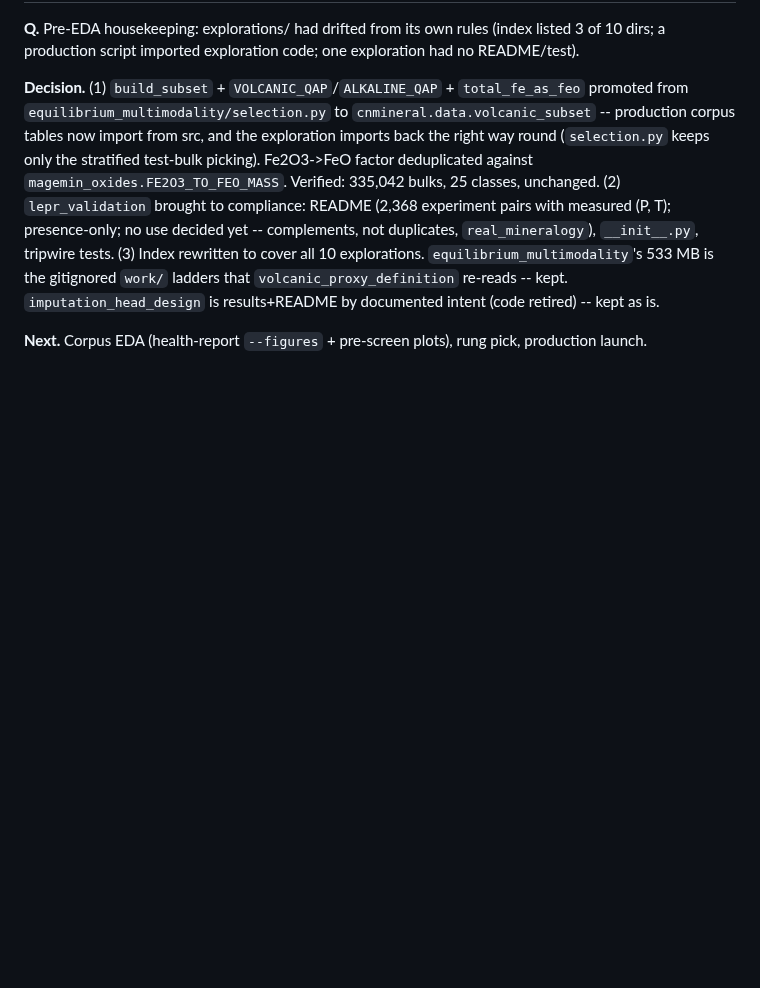
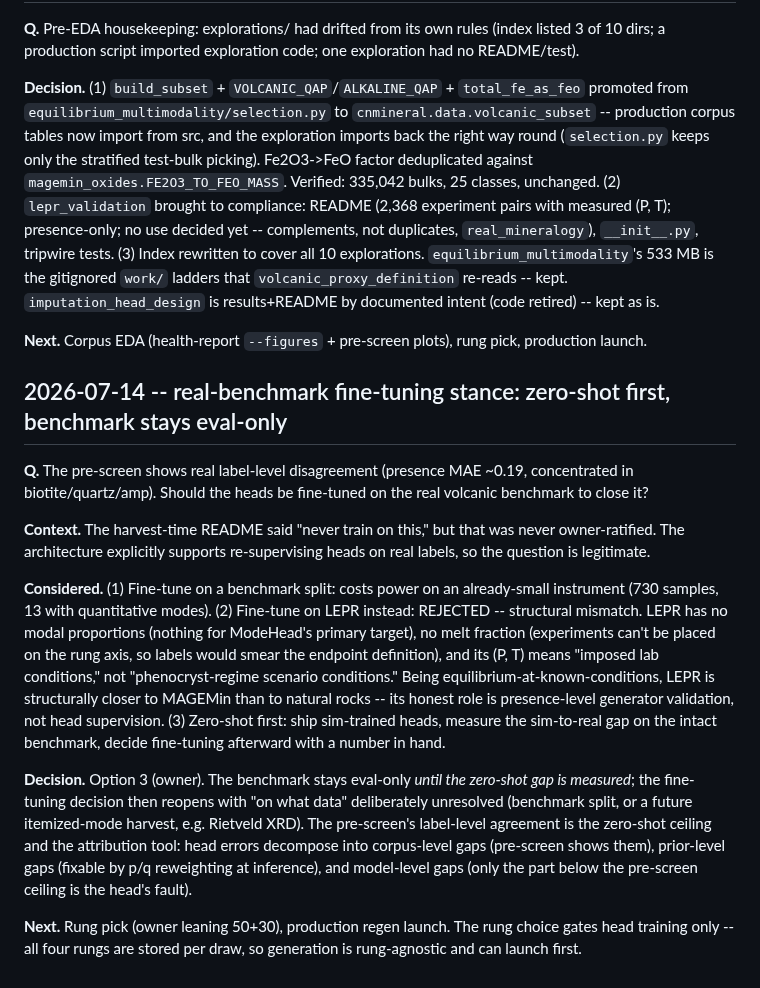
Before and after one commit to matthew-j-liu/phasecast, a Markdown page: docs/journal.md, the part around the change. Drawn GitHub-style; blank space fills up the shorter version.

```diff
--- a/docs/journal.md
+++ b/docs/journal.md
@@ -3190,3 +3190,38 @@ results+README by documented intent (code retired) -- kept as is.
 
 **Next.** Corpus EDA (health-report `--figures` + pre-screen plots), rung
 pick, production launch.
+
+## 2026-07-14 -- real-benchmark fine-tuning stance: zero-shot first, benchmark stays eval-only
+
+**Q.** The pre-screen shows real label-level disagreement (presence MAE ~0.19,
+concentrated in biotite/quartz/amp). Should the heads be fine-tuned on the
+real volcanic benchmark to close it?
+
+**Context.** The harvest-time README said "never train on this," but that was
+never owner-ratified. The architecture explicitly supports re-supervising
+heads on real labels, so the question is legitimate.
+
+**Considered.** (1) Fine-tune on a benchmark split: costs power on an
+already-small instrument (730 samples, 13 with quantitative modes).
+(2) Fine-tune on LEPR instead: REJECTED -- structural mismatch. LEPR has no
+modal proportions (nothing for ModeHead's primary target), no melt fraction
+(experiments can't be placed on the rung axis, so labels would smear the
+endpoint definition), and its (P, T) means "imposed lab conditions," not
+"phenocryst-regime scenario conditions." Being equilibrium-at-known-conditions,
+LEPR is structurally closer to MAGEMin than to natural rocks -- its honest
+role is presence-level generator validation, not head supervision.
+(3) Zero-shot first: ship sim-trained heads, measure the sim-to-real gap on
+the intact benchmark, decide fine-tuning afterward with a number in hand.
+
+**Decision.** Option 3 (owner). The benchmark stays eval-only *until the
+zero-shot gap is measured*; the fine-tuning decision then reopens with "on
+what data" deliberately unresolved (benchmark split, or a future itemized-mode
+harvest, e.g. Rietveld XRD). The pre-screen's label-level agreement is the
+zero-shot ceiling and the attribution tool: head errors decompose into
+corpus-level gaps (pre-screen shows them), prior-level gaps (fixable by p/q
+reweighting at inference), and model-level gaps (only the part below the
+pre-screen ceiling is the head's fault).
+
+**Next.** Rung pick (owner leaning 50+30), production regen launch. The rung
+choice gates head training only -- all four rungs are stored per draw, so
+generation is rung-agnostic and can launch first.
```
Also changed, not shown: explorations/real_mineralogy/README.md (+5 -3 lines).
